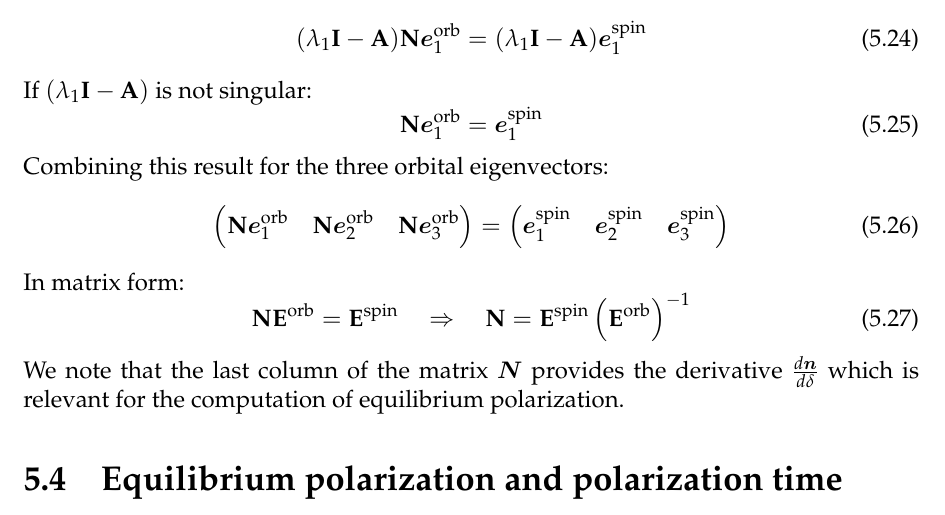
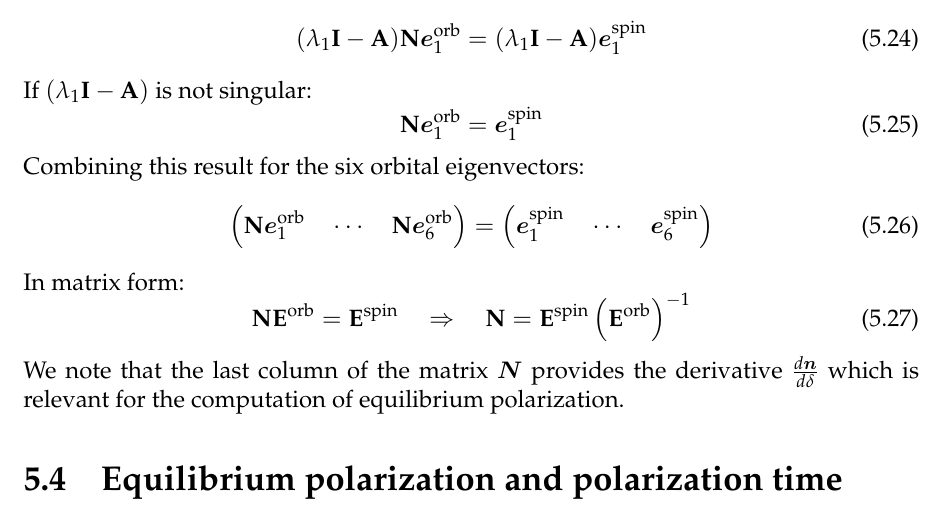
Before and after one commit to xsuite/xsuite, a LaTeX thesis (docs/physics_manual/physics_man.tex, which reads docs/physics_manual/xtrack.tex): part of page 55 of 144, cut so that both start at the same text. Compiled offline with pdfLaTeX.

Commit message:
Fix in manual

```diff
--- a/docs/physics_manual/xtrack.tex
+++ b/docs/physics_manual/xtrack.tex
@@ -2569,11 +2569,11 @@ If $(\lambda_1 \mathbf{I} - \mathbf{A})$ is not singular:
 \mathbf{N} \bm{e}_1^{\text{orb}} = \bm{e}_1^{\text{spin}}
 \end{equation}
 
-Combining this result for the three orbital eigenvectors:
-\begin{equation}
-\left( \mathbf{N} \bm{e}_1^{\text{orb}} \quad \mathbf{N} \bm{e}_2^{\text{orb}} \quad \mathbf{N} \bm{e}_3^{\text{orb}} \right)
+Combining this result for the six orbital eigenvectors:
+\begin{equation}
+\left( \mathbf{N} \bm{e}_1^{\text{orb}} \quad \cdots \quad \mathbf{N} \bm{e}_6^{\text{orb}} \right)
 =
-\left( \bm{e}_1^{\text{spin}} \quad \bm{e}_2^{\text{spin}} \quad \bm{e}_3^{\text{spin}} \right)
+\left( \bm{e}_1^{\text{spin}} \quad \cdots \quad \bm{e}_6^{\text{spin}} \right)
 \end{equation}
 
 In matrix form:
```
Also changed, not shown: docs/physics_manual/physics_man.pdf.
